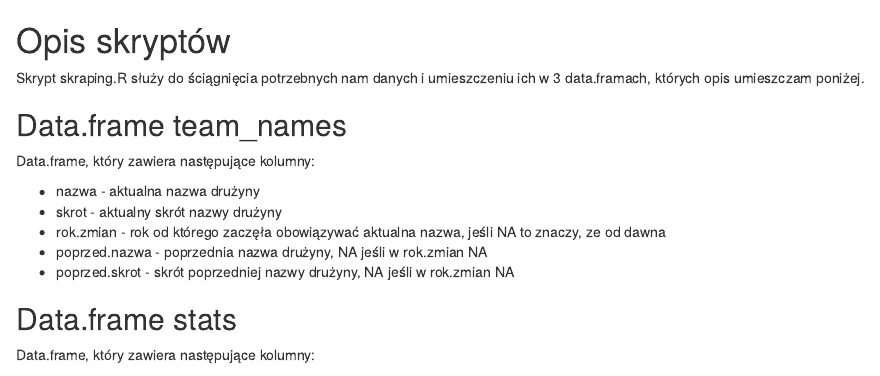
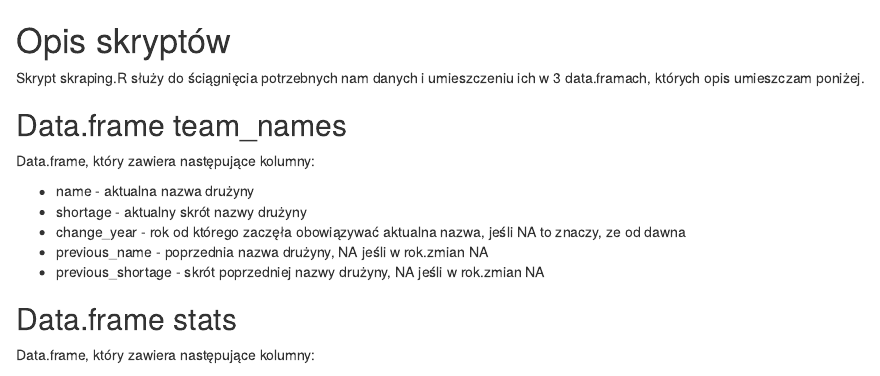
Before and after one commit to SimplifyAll/wyniki-sportowe, an R Markdown document (Opis skryptów w R.Rmd): the page in a window 1100 px wide, from its top. Rendered offline with R 4.5, knitr and Pandoc, with nearby package versions.

Commit message:
Update Opis skryptów w R.Rmd

```diff
--- a/Opis skryptów w R.Rmd
+++ b/Opis skryptów w R.Rmd
@@ -6,11 +6,11 @@ Skrypt skraping.R służy do ściągnięcia potrzebnych nam danych i umieszczeni
 
 Data.frame, który zawiera następujące kolumny:
 
-* nazwa - aktualna nazwa drużyny
-* skrot - aktualny skrót nazwy drużyny
-* rok.zmian - rok od którego zaczęła obowiązywać aktualna nazwa, jeśli NA to znaczy, ze od dawna
-* poprzed.nazwa - poprzednia nazwa drużyny, NA jeśli w rok.zmian NA
-* poprzed.skrot - skrót poprzedniej nazwy drużyny, NA jeśli w rok.zmian NA
+* name - aktualna nazwa drużyny
+* shortage - aktualny skrót nazwy drużyny
+* change_year - rok od którego zaczęła obowiązywać aktualna nazwa, jeśli NA to znaczy, ze od dawna
+* previous_name - poprzednia nazwa drużyny, NA jeśli w rok.zmian NA
+* previous_shortage - skrót poprzedniej nazwy drużyny, NA jeśli w rok.zmian NA
 
 ## Data.frame stats
 
```
